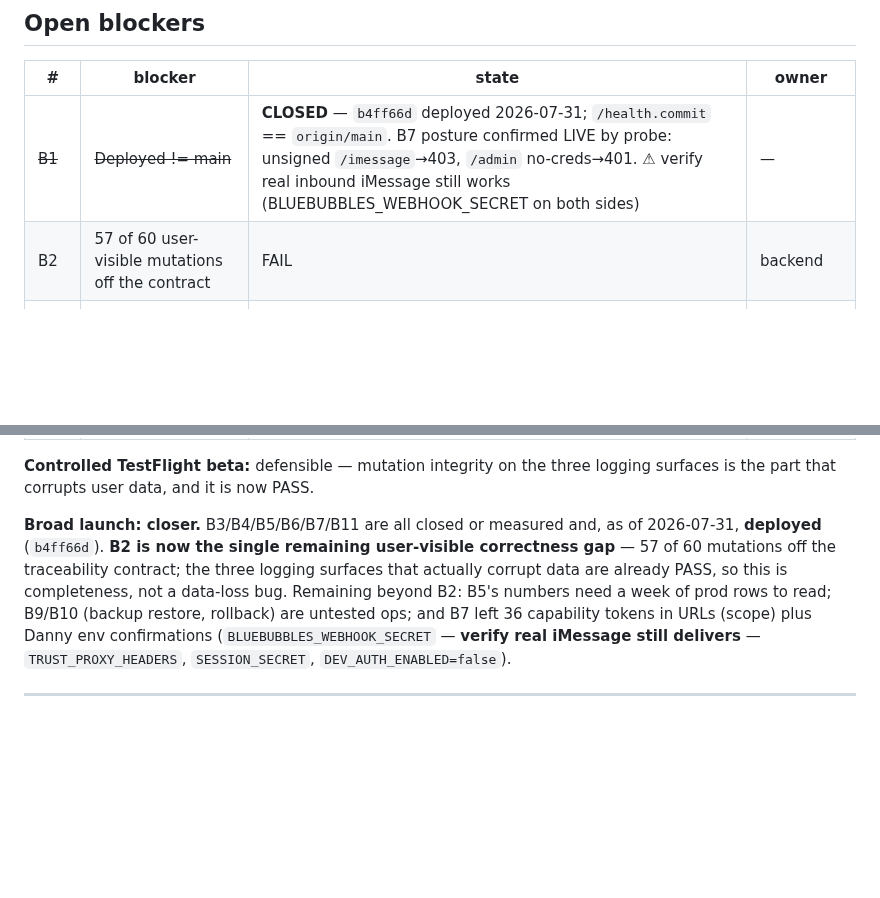
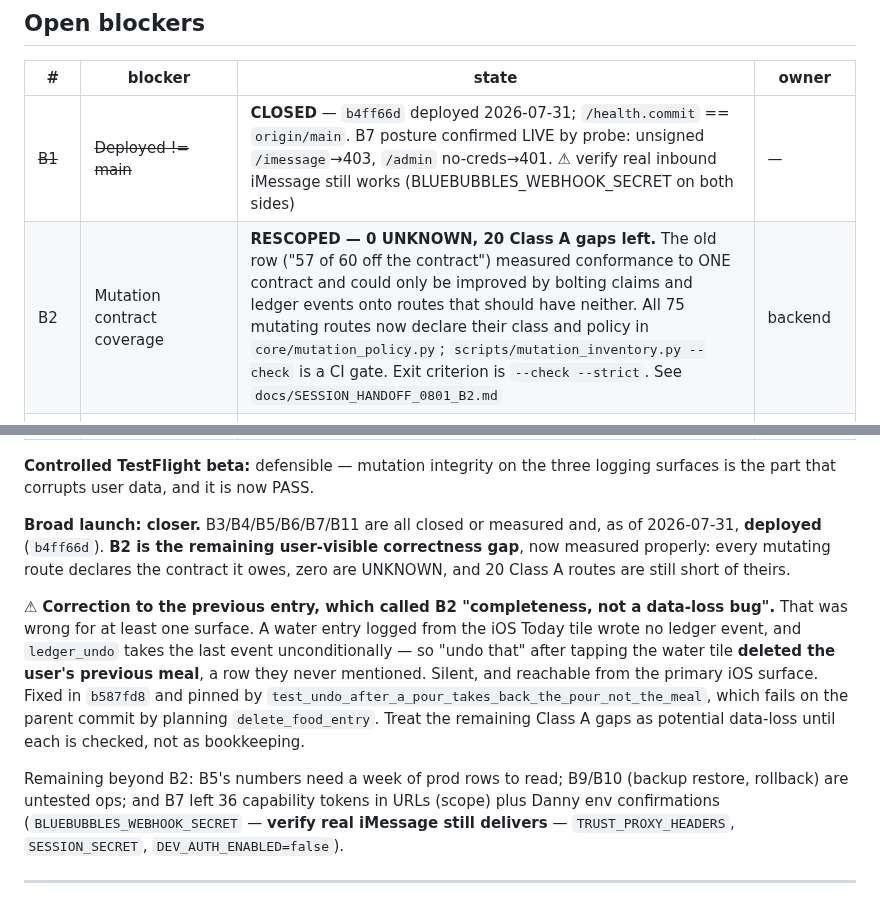
Before and after one commit to dvoskin/arnie, a Markdown page: docs/MARKET_READINESS_SCORECARD.md, 2 parts joined by grey strips. Drawn GitHub-style; blank space fills up the shorter version.

```diff
--- a/docs/MARKET_READINESS_SCORECARD.md
+++ b/docs/MARKET_READINESS_SCORECARD.md
@@ -167,7 +167,7 @@ Still open (scope, not this pass):
 | # | blocker | state | owner |
 |---|---|---|---|
 | ~~B1~~ | ~~Deployed != main~~ | **CLOSED** — `b4ff66d` deployed 2026-07-31; `/health.commit` == `origin/main`. B7 posture confirmed LIVE by probe: unsigned `/imessage`→403, `/admin` no-creds→401. ⚠ verify real inbound iMessage still works (BLUEBUBBLES_WEBHOOK_SECRET on both sides) | — |
-| B2 | 57 of 60 user-visible mutations off the contract | FAIL | backend |
+| B2 | Mutation contract coverage | **RESCOPED — 0 UNKNOWN, 20 Class A gaps left.** The old row ("57 of 60 off the contract") measured conformance to ONE contract and could only be improved by bolting claims and ledger events onto routes that should have neither. All 75 mutating routes now declare their class and policy in `core/mutation_policy.py`; `scripts/mutation_inventory.py --check` is a CI gate. Exit criterion is `--check --strict`. See `docs/SESSION_HANDOFF_0801_B2.md` | backend |
 | ~~B3~~ | ~~Proactive delivery cannot distinguish sent from failed~~ | **CLOSED** — DeliveryResult + delivery_attempts (B3); cadence now counts delivered sends (`dvoskin/proactive-budget-delivery-attempts`) | — |
 | ~~B4~~ | ~~`turn_id` missing on web + proactive~~ | **CLOSED** — closed on main before this session (parent handoff: "10/77 → 0"); pinned by `test_every_surface_names_its_turn.py`, green in the merged suite. Row was stale | — |
 | B5 | Latency | **MEASURABLE** — main turns write turn_metrics with a stage breakdown, isolated from the turn; report scores p95 vs budgets. Numbers need a week of prod rows | backend + Danny (deploy + read) |
@@ -182,10 +182,22 @@ Still open (scope, not this pass):
 logging surfaces is the part that corrupts user data, and it is now PASS.
 
 **Broad launch: closer.** B3/B4/B5/B6/B7/B11 are all closed or measured and, as
-of 2026-07-31, **deployed** (`b4ff66d`). **B2 is now the single remaining
-user-visible correctness gap** — 57 of 60 mutations off the traceability
-contract; the three logging surfaces that actually corrupt data are already
-PASS, so this is completeness, not a data-loss bug. Remaining beyond B2: B5's
+of 2026-07-31, **deployed** (`b4ff66d`). **B2 is the remaining user-visible
+correctness gap**, now measured properly: every mutating route declares the
+contract it owes, zero are UNKNOWN, and 20 Class A routes are still short of
+theirs.
+
+⚠ **Correction to the previous entry, which called B2 "completeness, not a
+data-loss bug".** That was wrong for at least one surface. A water entry
+logged from the iOS Today tile wrote no ledger event, and `ledger_undo` takes
+the last event unconditionally — so "undo that" after tapping the water tile
+**deleted the user's previous meal**, a row they never mentioned. Silent, and
+reachable from the primary iOS surface. Fixed in `b587fd8` and pinned by
+`test_undo_after_a_pour_takes_back_the_pour_not_the_meal`, which fails on the
+parent commit by planning `delete_food_entry`. Treat the remaining Class A
+gaps as potential data-loss until each is checked, not as bookkeeping.
+
+Remaining beyond B2: B5's
 numbers need a week of prod rows to read; B9/B10 (backup restore, rollback) are
 untested ops; and B7 left 36 capability tokens in URLs (scope) plus Danny env
 confirmations (`BLUEBUBBLES_WEBHOOK_SECRET` — **verify real iMessage still
```
Also changed, not shown: docs/SESSION_HANDOFF_0801_B2.md (added, +145 -0 lines).
